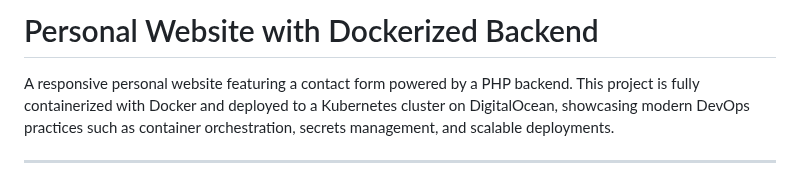
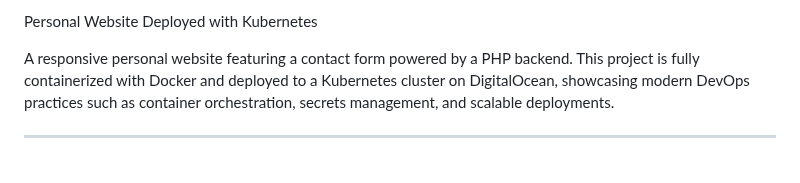
Before and after one commit to rileylitchfield/current-portfolio, a Markdown page: README.md, the part around the change. GitHub-like rendering.

```diff
--- a/README.md
+++ b/README.md
@@ -1,4 +1,4 @@
-# Personal Website with Dockerized Backend
+Personal Website Deployed with Kubernetes
 
 A responsive personal website featuring a contact form powered by a PHP backend. This project is fully containerized with Docker and deployed to a Kubernetes cluster on DigitalOcean, showcasing modern DevOps practices such as container orchestration, secrets management, and scalable deployments.
 
```
